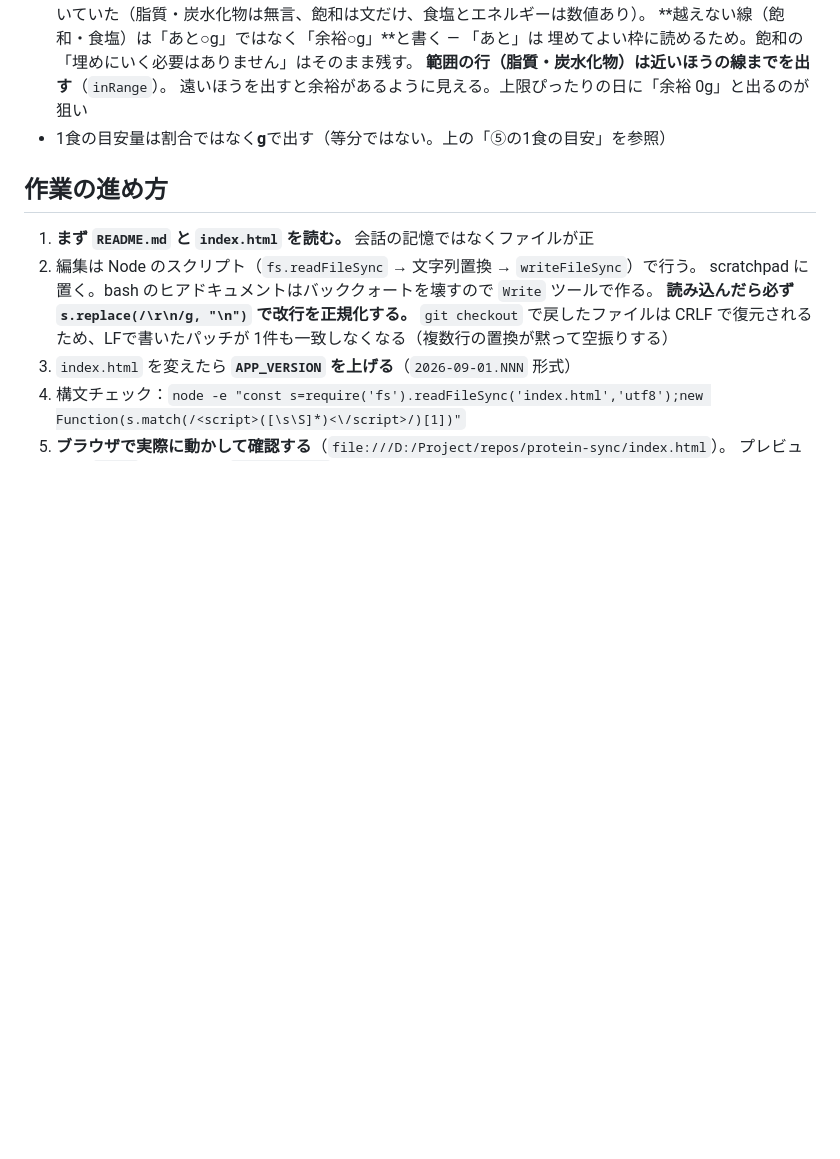
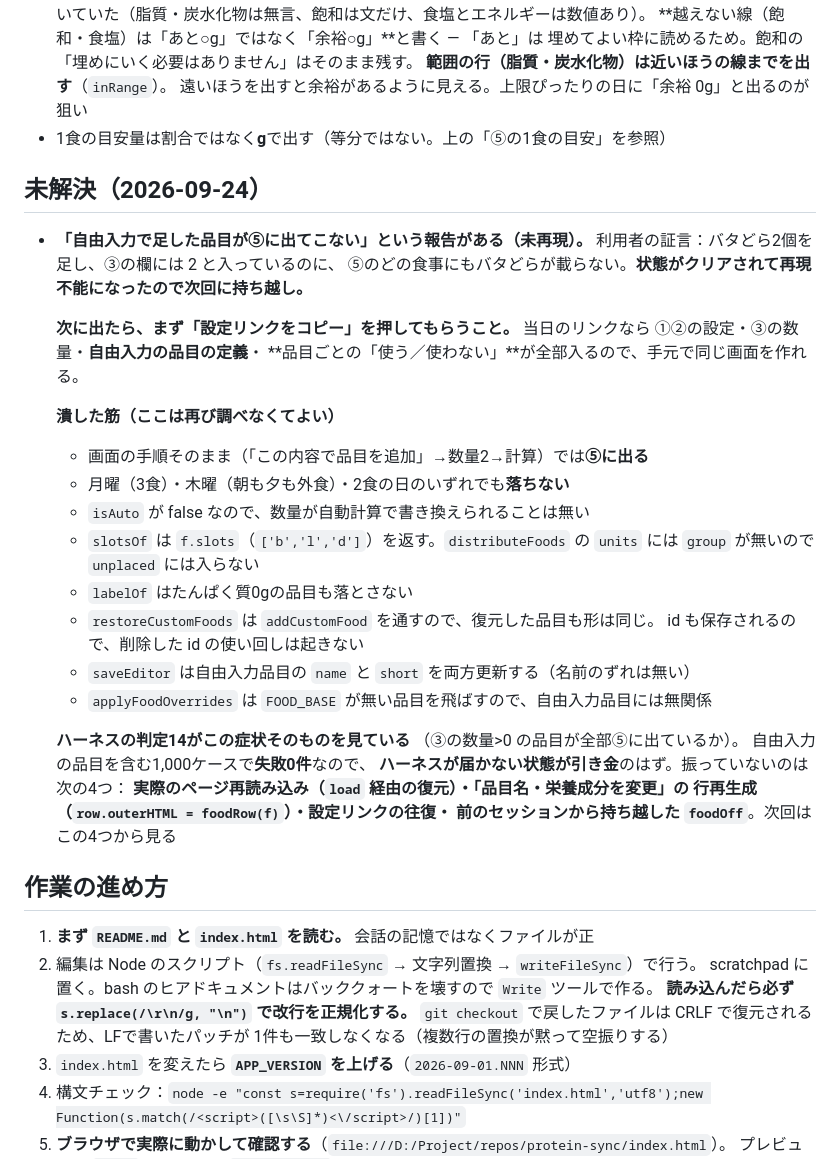
Before and after one commit to achaboo/protein-sync, a Markdown page: CLAUDE.md, the part around the change. Rendered like a GitHub page; blank space fills up the shorter version.

Commit message:
Write down the unreproduced free-entry report before it gets lost
Reported that adding two of a free-entry item leaves it out of section 5
while section 3 still shows the quantity. The state was cleared before a
settings link could be captured, so this stays open.

Recording what has already been eliminated so the next attempt does not
repeat it: the plain UI path places the item on every day shape tried, the
quantity cannot be rewritten by the search, slotsOf returns all three meals,
distributeFoods has no drop path for an item without a group, labelOf keeps
zero-protein rows, restored items are rebuilt through addCustomFood with
their id intact, the editor updates name and short together, and
applyFoodOverrides skips items with no FOOD_BASE.

Harness check 14 asserts exactly this symptom and passed a thousand cases
that include free-entry items, so the trigger lies outside what it shakes.
Four things it never touches: a real page reload through load(), the row
rewrite in saveEditor, a settings-link round trip, and a foodOff carried over
from an earlier session. Start there.

Ask for the settings link first next time — it carries the item definitions,
the quantities and the use/skip ticks in one paste.

Co-Authored-By: Claude Opus 5 <noreply@anthropic.com>

```diff
--- a/CLAUDE.md
+++ b/CLAUDE.md
@@ -487,6 +487,36 @@
   遠いほうを出すと余裕があるように見える。上限ぴったりの日に「余裕 0g」と出るのが狙い
 - 1食の目安量は割合ではなく**g**で出す（等分ではない。上の「⑤の1食の目安」を参照）
 
+## 未解決（2026-09-24）
+
+- **「自由入力で足した品目が⑤に出てこない」という報告がある（未再現）。**
+  利用者の証言：バタどら2個を足し、③の欄には 2 と入っているのに、
+  ⑤のどの食事にもバタどらが載らない。**状態がクリアされて再現不能になったので次回に持ち越し。**
+
+  **次に出たら、まず「設定リンクをコピー」を押してもらうこと。**
+  当日のリンクなら ①②の設定・③の数量・**自由入力の品目の定義**・
+  **品目ごとの「使う／使わない」**が全部入るので、手元で同じ画面を作れる。
+
+  **潰した筋（ここは再び調べなくてよい）**
+  - 画面の手順そのまま（「この内容で品目を追加」→数量2→計算）では**⑤に出る**
+  - 月曜（3食）・木曜（朝も夕も外食）・2食の日のいずれでも**落ちない**
+  - `isAuto` が false なので、数量が自動計算で書き換えられることは無い
+  - `slotsOf` は `f.slots`（`['b','l','d']`）を返す。`distributeFoods` の
+    `units` には `group` が無いので `unplaced` には入らない
+  - `labelOf` はたんぱく質0gの品目も落とさない
+  - `restoreCustomFoods` は `addCustomFood` を通すので、復元した品目も形は同じ。
+    id も保存されるので、削除した id の使い回しは起きない
+  - `saveEditor` は自由入力品目の `name` と `short` を両方更新する（名前のずれは無い）
+  - `applyFoodOverrides` は `FOOD_BASE` が無い品目を飛ばすので、自由入力品目には無関係
+
+  **ハーネスの判定14がこの症状そのものを見ている**
+  （③の数量>0 の品目が全部⑤に出ているか）。
+  自由入力の品目を含む1,000ケースで**失敗0件**なので、
+  **ハーネスが届かない状態が引き金**のはず。振っていないのは次の4つ：
+  **実際のページ再読み込み（`load` 経由の復元）・「品目名・栄養成分を変更」の
+  行再生成（`row.outerHTML = foodRow(f)`）・設定リンクの往復・
+  前のセッションから持ち越した `foodOff`**。次回はこの4つから見る
+
 ## 作業の進め方
 
 1. **まず `README.md` と `index.html` を読む。** 会話の記憶ではなくファイルが正
```
